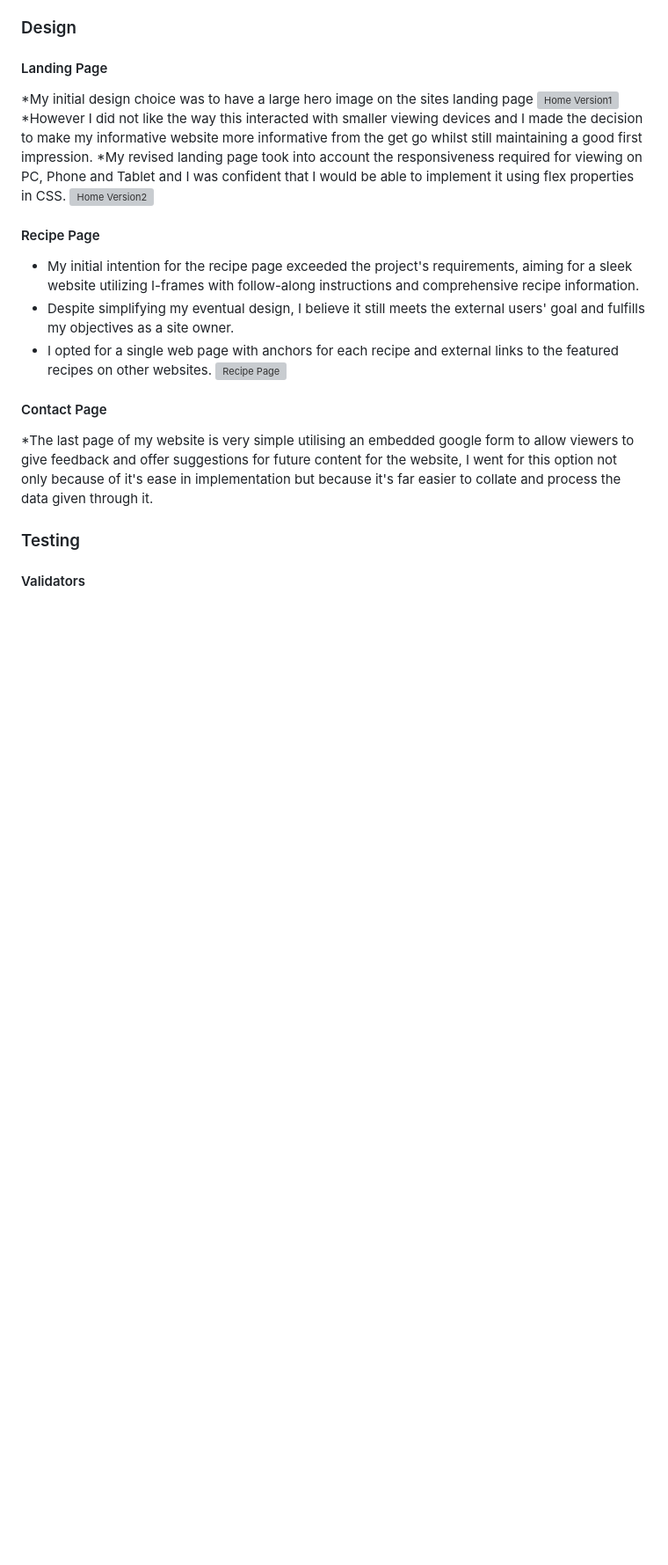
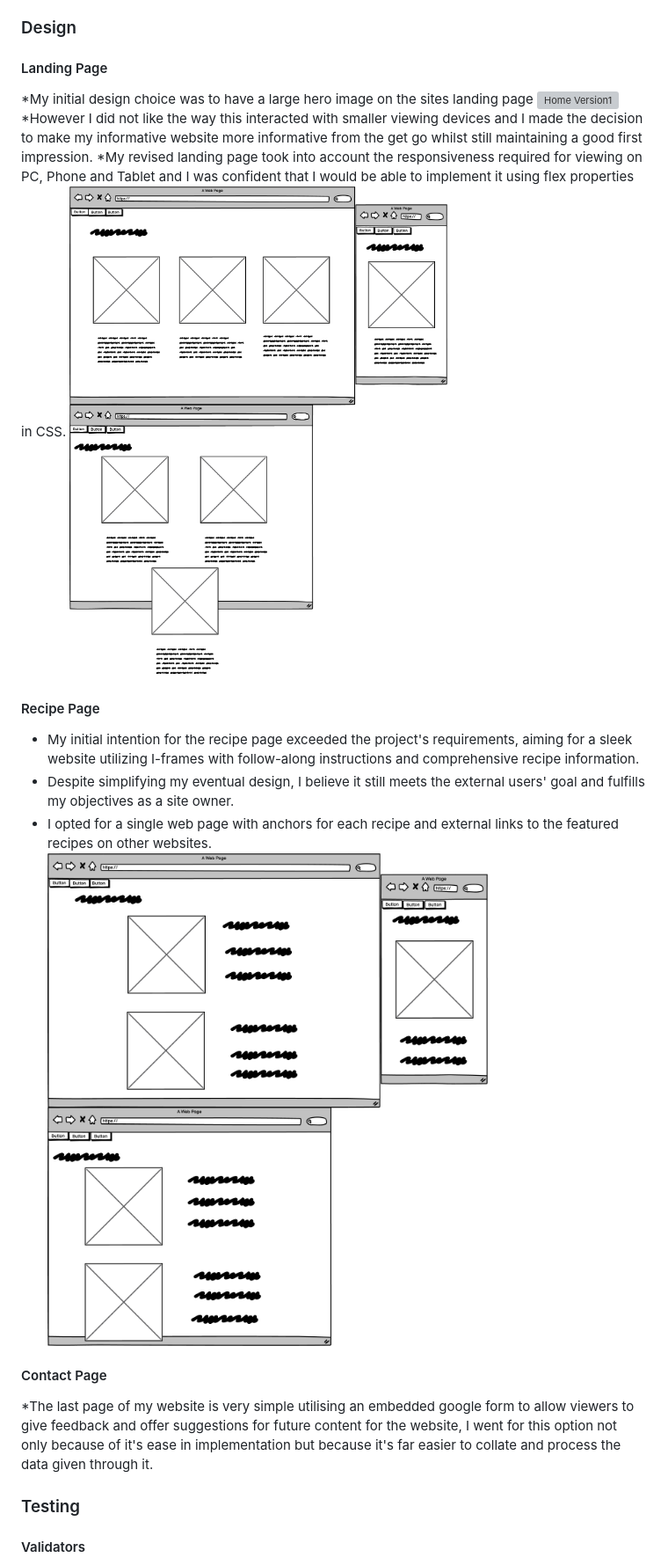
Before and after one commit to DaveT86/FirstProject, a Markdown page: README.md, the part around one of its changes. Shown at 88% size. GitHub-like rendering; blank space fills up the shorter version; grey boxes are pictures that could not be loaded.

```diff
--- a/README.md
+++ b/README.md
@@ -30,6 +30,6 @@
 *However I did not like the way this interacted with smaller viewing devices and I made the decision to make my informative website more informative from the get go whilst still maintaining a good first impression.
 *My revised landing page took into account the responsiveness required for viewing on PC, Phone and Tablet and I was confident that I would be able to implement it using flex properties in CSS.
-![Home Version2](Readme/assets/homever2.png)
+![Home Version2](Readme/assets/images/homever2.png)
 
 
 #### Recipe Page
@@ -37,7 +37,7 @@
 * My initial intention for the recipe page exceeded the project's requirements, aiming for a sleek website utilizing I-frames with follow-along instructions and comprehensive recipe information.
 * Despite simplifying my eventual design, I believe it still meets the external users' goal and fulfills my objectives as a site owner.
 * I opted for a single web page with anchors for each recipe and external links to the featured recipes on other websites.
-![Recipe Page](Readme/assets/recipe.png)
+![Recipe Page](Readme/assets/images/recipe.png)
 
 
 #### Contact Page
```
Also changed, not shown: other parts of README.md (+3 -3 lines).
